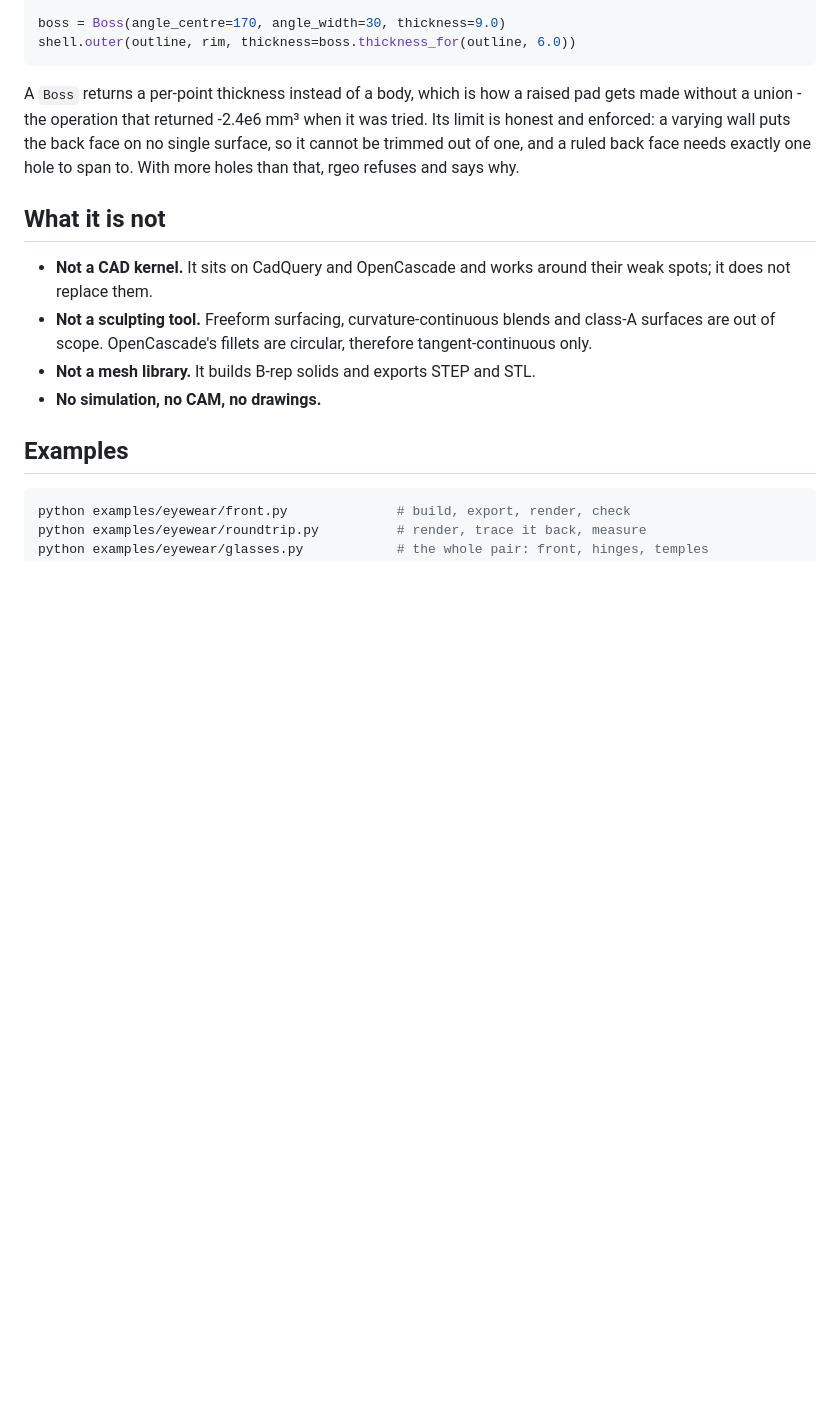
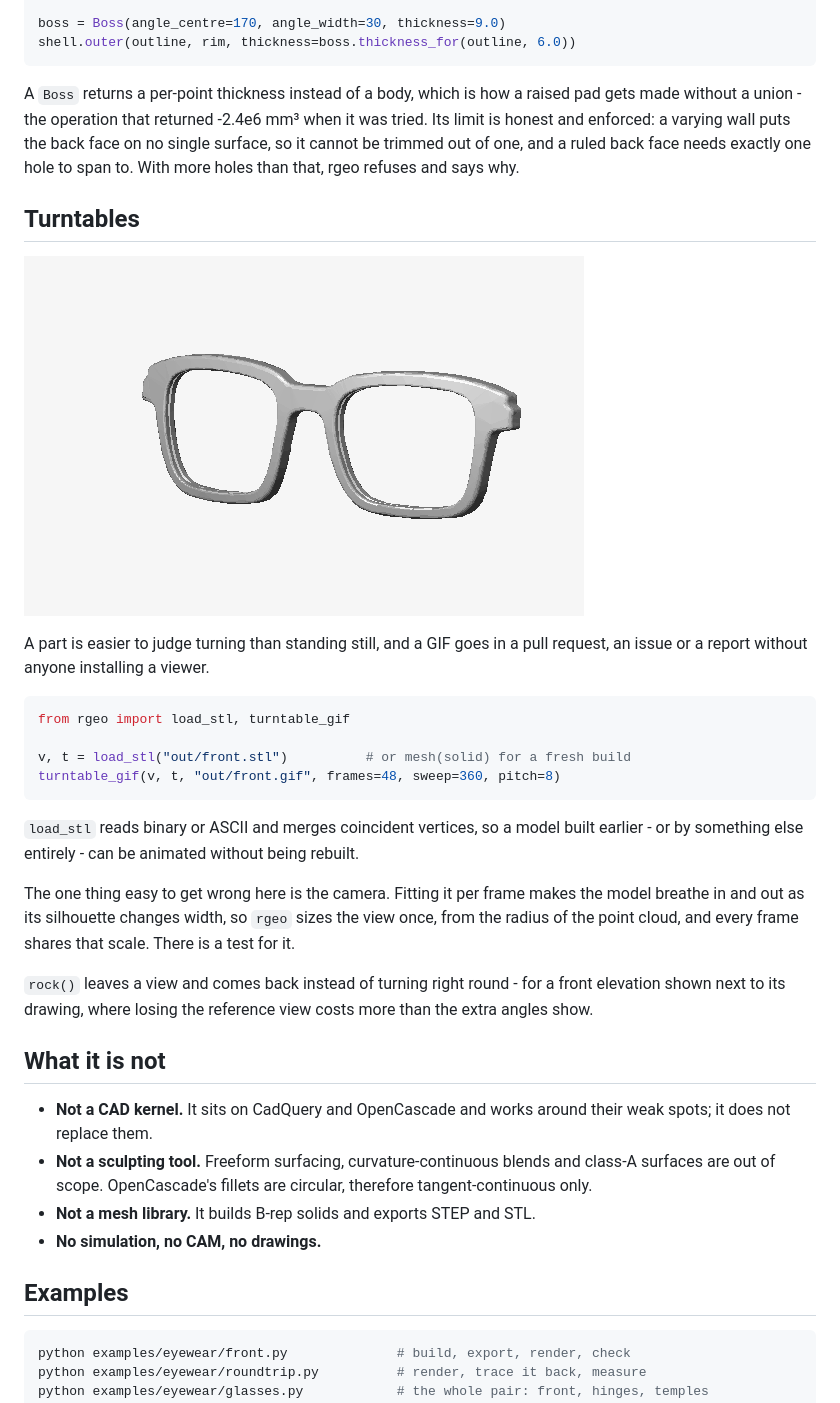
Before and after one commit to gbechtold/reusable-geometry, a Markdown page: README.md, the part around the change. Rendered like a GitHub page; pictures changed too: docs/img/turntable.gif (added); blank space fills up the shorter version.

````diff
--- a/README.md
+++ b/README.md
@@ -268,6 +268,33 @@ back face on no single surface, so it cannot be trimmed out of one, and a
 ruled back face needs exactly one hole to span to. With more holes than that,
 rgeo refuses and says why.
 
+## Turntables
+
+![a front turning in front of a still camera](docs/img/turntable.gif)
+
+A part is easier to judge turning than standing still, and a GIF goes in a
+pull request, an issue or a report without anyone installing a viewer.
+
+```python
+from rgeo import load_stl, turntable_gif
+
+v, t = load_stl("out/front.stl")          # or mesh(solid) for a fresh build
+turntable_gif(v, t, "out/front.gif", frames=48, sweep=360, pitch=8)
+```
+
+`load_stl` reads binary or ASCII and merges coincident vertices, so a model
+built earlier - or by something else entirely - can be animated without being
+rebuilt.
+
+The one thing easy to get wrong here is the camera. Fitting it per frame makes
+the model breathe in and out as its silhouette changes width, so `rgeo` sizes
+the view once, from the radius of the point cloud, and every frame shares that
+scale. There is a test for it.
+
+`rock()` leaves a view and comes back instead of turning right round - for a
+front elevation shown next to its drawing, where losing the reference view
+costs more than the extra angles show.
+
 ## What it is not
 
 - **Not a CAD kernel.** It sits on CadQuery and OpenCascade and works around
````
Also changed, not shown: 5 other files.
